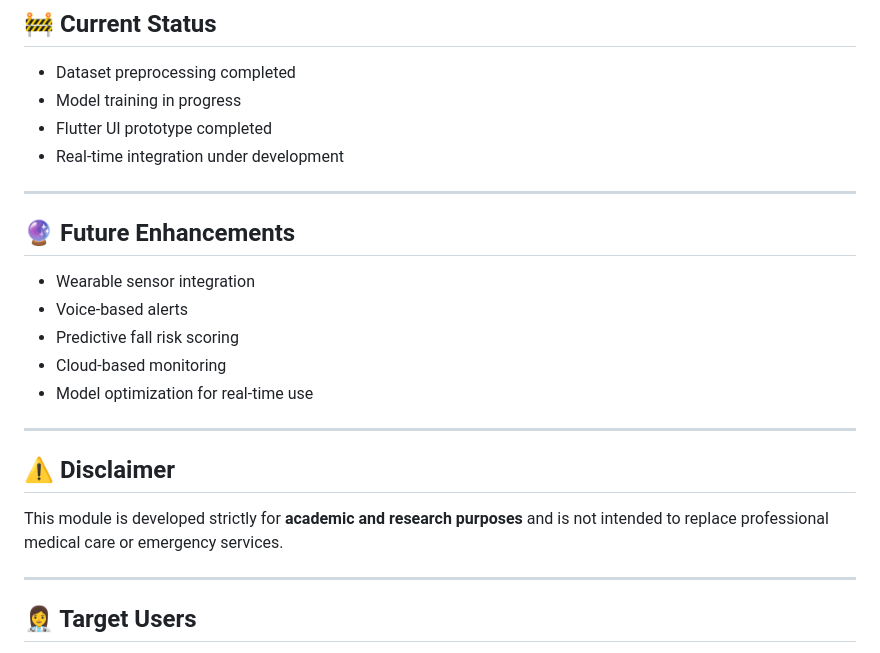
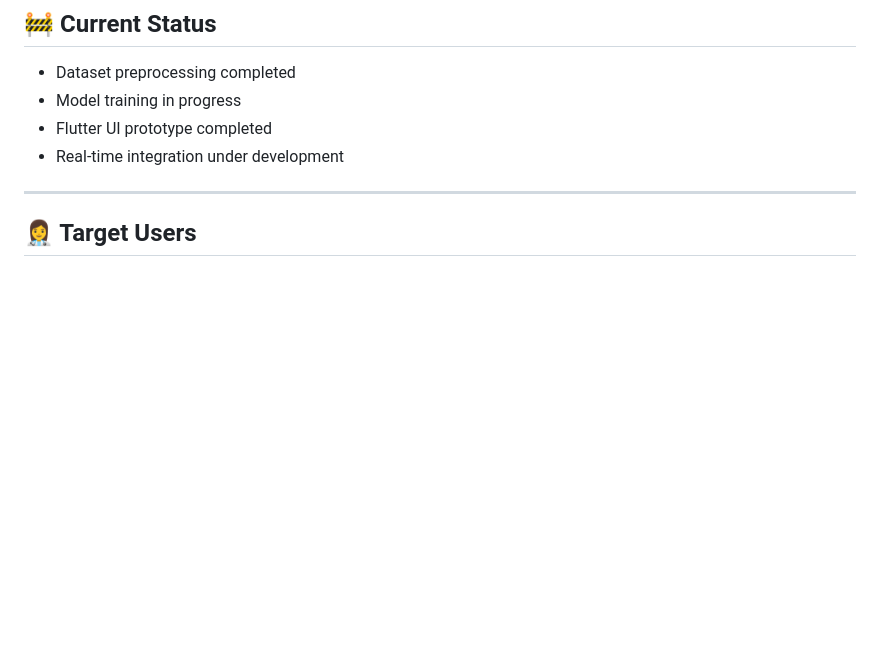
Before and after one commit to SmartCare-Plus/Smartcare_Plus_FE, a Markdown page: README.md, the part around the change. Rendered like a GitHub page; blank space fills up the shorter version.

```diff
--- a/README.md
+++ b/README.md
@@ -119,21 +119,6 @@ Detection results are visualized in the mobile application through:
 - Real-time integration under development
 
 ---
-
-## 🔮 Future Enhancements
-- Wearable sensor integration
-- Voice-based alerts
-- Predictive fall risk scoring
-- Cloud-based monitoring
-- Model optimization for real-time use
-
----
-
-## ⚠️ Disclaimer
-This module is developed strictly for **academic and research purposes** and is not intended to replace professional medical care or emergency services.
-
----
-
 ## 👩‍⚕️ Target Users
 - Elderly individuals with mobility limitations
 - Caregivers
```
